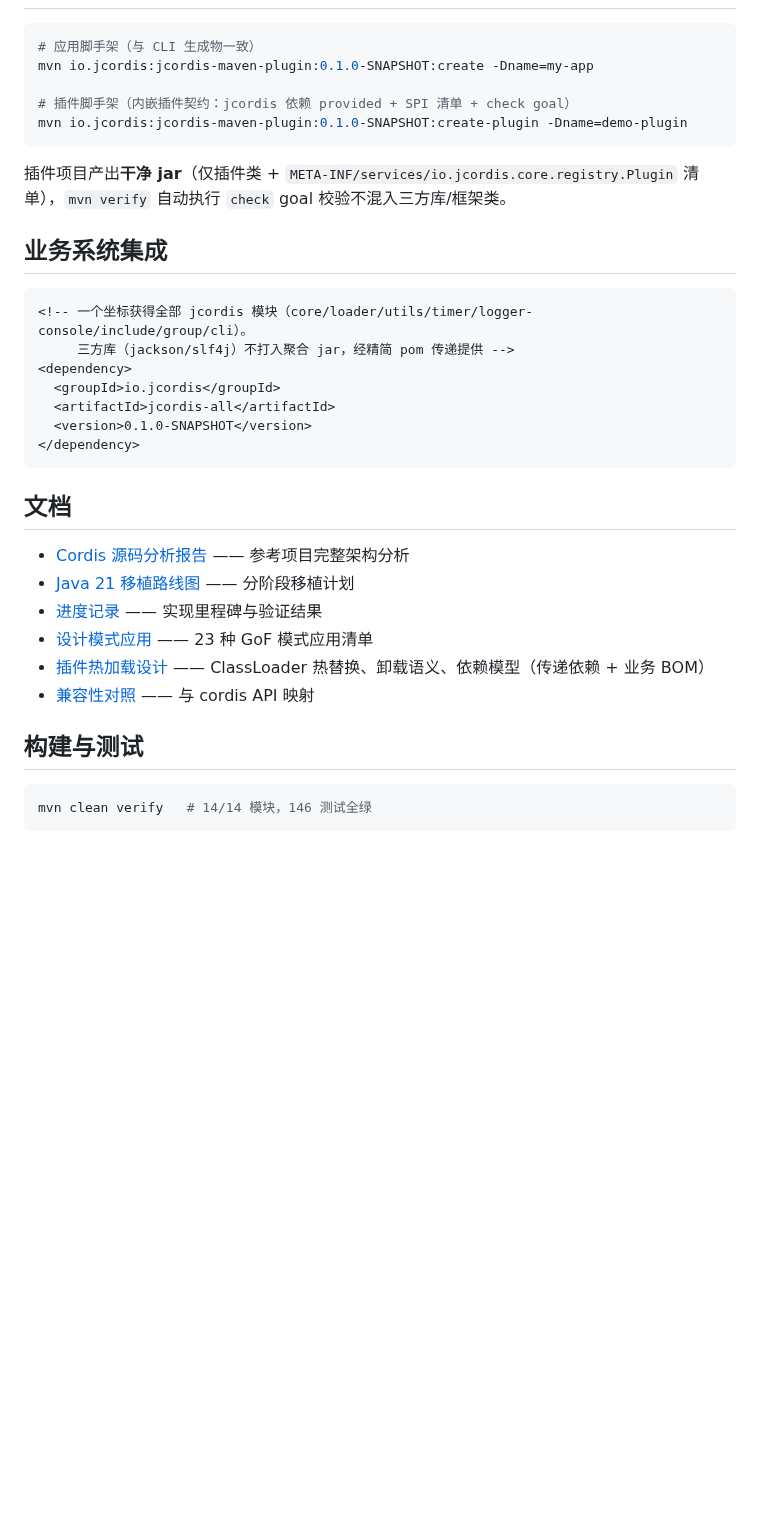
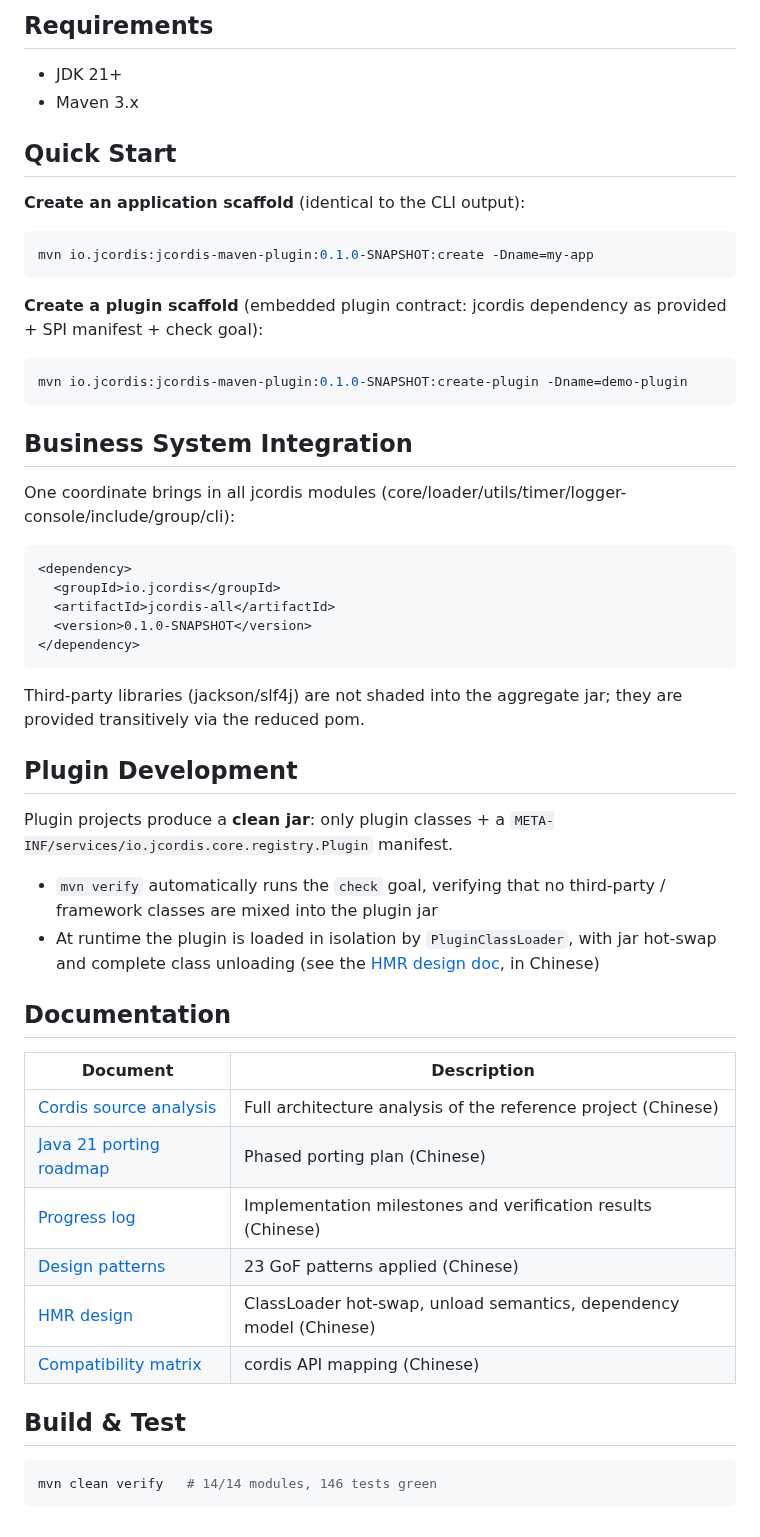
Before and after one commit to yhnnhyyhnn/jcordis, a Markdown page: README.md, the part around one of its changes. GitHub-like rendering; blank space fills up the shorter version.

````diff
--- a/README.md
+++ b/README.md
@@ -28,19 +56,27 @@ Java 21 实现的 **Cordis** —— 时空可组合性元框架（Meta-Framework
+## Requirements
+
+- JDK 21+
+- Maven 3.x
+
+## Quick Start
+
+**Create an application scaffold** (identical to the CLI output):
 
 ```bash
-# 应用脚手架（与 CLI 生成物一致）
 mvn io.jcordis:jcordis-maven-plugin:0.1.0-SNAPSHOT:create -Dname=my-app
+```
 
-# 插件脚手架（内嵌插件契约：jcordis 依赖 provided + SPI 清单 + check goal）
+**Create a plugin scaffold** (embedded plugin contract: jcordis dependency as provided + SPI manifest + check goal):
+
+```bash
 mvn io.jcordis:jcordis-maven-plugin:0.1.0-SNAPSHOT:create-plugin -Dname=demo-plugin
 ```
 
-插件项目产出**干净 jar**（仅插件类 + `META-INF/services/io.jcordis.core.registry.Plugin` 清单），`mvn verify` 自动执行 `check` goal 校验不混入三方库/框架类。
+## Business System Integration
 
-## 业务系统集成
+One coordinate brings in all jcordis modules (core/loader/utils/timer/logger-console/include/group/cli):
 
 ```xml
-<!-- 一个坐标获得全部 jcordis 模块（core/loader/utils/timer/logger-console/include/group/cli）。
-     三方库（jackson/slf4j）不打入聚合 jar，经精简 pom 传递提供 -->
 <dependency>
   <groupId>io.jcordis</groupId>
   <artifactId>jcordis-all</artifactId>
@@ -48,17 +84,28 @@ mvn io.jcordis:jcordis-maven-plugin:0.1.0-SNAPSHOT:create-plugin -Dname=demo-plu
 </dependency>
 ```
 
-## 文档
+Third-party libraries (jackson/slf4j) are not shaded into the aggregate jar; they are provided transitively via the reduced pom.
 
-- [Cordis 源码分析报告](./docs/cordis-analysis.md) —— 参考项目完整架构分析
-- [Java 21 移植路线图](./docs/roadmap.md) —— 分阶段移植计划
-- [进度记录](./docs/progress.md) —— 实现里程碑与验证结果
-- [设计模式应用](./docs/patterns.md) —— 23 种 GoF 模式应用清单
-- [插件热加载设计](./docs/hmr-design.md) —— ClassLoader 热替换、卸载语义、依赖模型（传递依赖 + 业务 BOM）
-- [兼容性对照](./docs/compatibility.md) —— 与 cordis API 映射
+## Plugin Development
 
-## 构建与测试
+Plugin projects produce a **clean jar**: only plugin classes + a `META-INF/services/io.jcordis.core.registry.Plugin` manifest.
+
+- `mvn verify` automatically runs the `check` goal, verifying that no third-party / framework classes are mixed into the plugin jar
+- At runtime the plugin is loaded in isolation by `PluginClassLoader`, with jar hot-swap and complete class unloading (see the [HMR design doc](docs/hmr-design.md), in Chinese)
+
+## Documentation
+
+| Document | Description |
+|---|---|
+| [Cordis source analysis](docs/cordis-analysis.md) | Full architecture analysis of the reference project (Chinese) |
+| [Java 21 porting roadmap](docs/roadmap.md) | Phased porting plan (Chinese) |
+| [Progress log](docs/progress.md) | Implementation milestones and verification results (Chinese) |
+| [Design patterns](docs/patterns.md) | 23 GoF patterns applied (Chinese) |
+| [HMR design](docs/hmr-design.md) | ClassLoader hot-swap, unload semantics, dependency model (Chinese) |
+| [Compatibility matrix](docs/compatibility.md) | cordis API mapping (Chinese) |
+
+## Build & Test
 
 ```bash
-mvn clean verify   # 14/14 模块，146 测试全绿
+mvn clean verify   # 14/14 modules, 146 tests green
 ```
````
Also changed, not shown: other parts of README.md (+47 -19 lines), README.zh-CN.md (added, +111 -0 lines), docs/cordis-analysis.md (+1 -1 lines), docs/progress.md (+9 -9 lines), docs/architecture.png (added), 2 other files.
